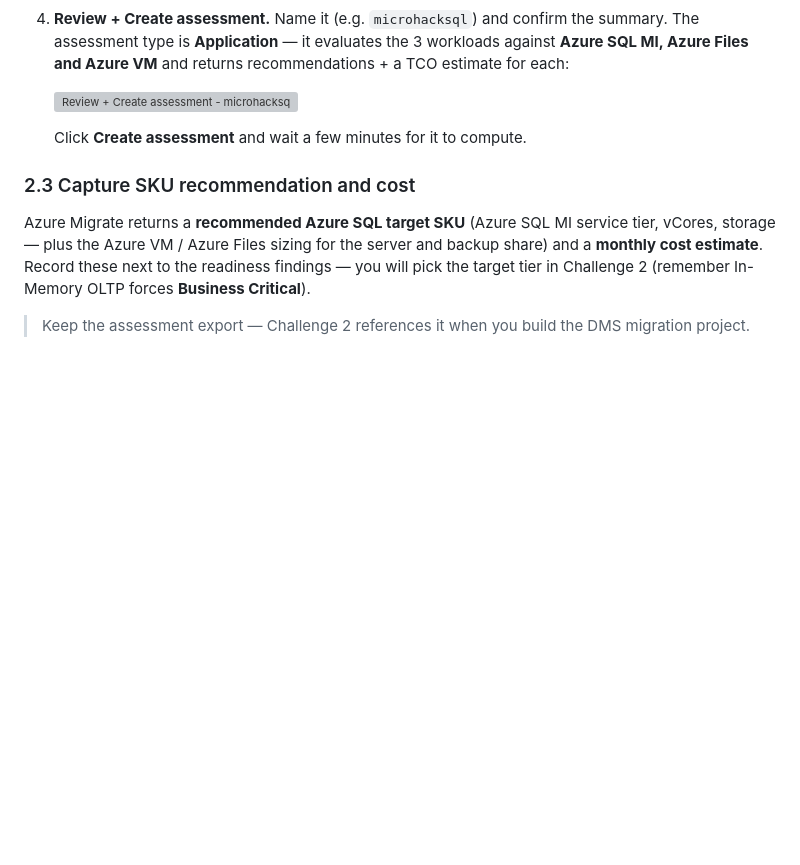
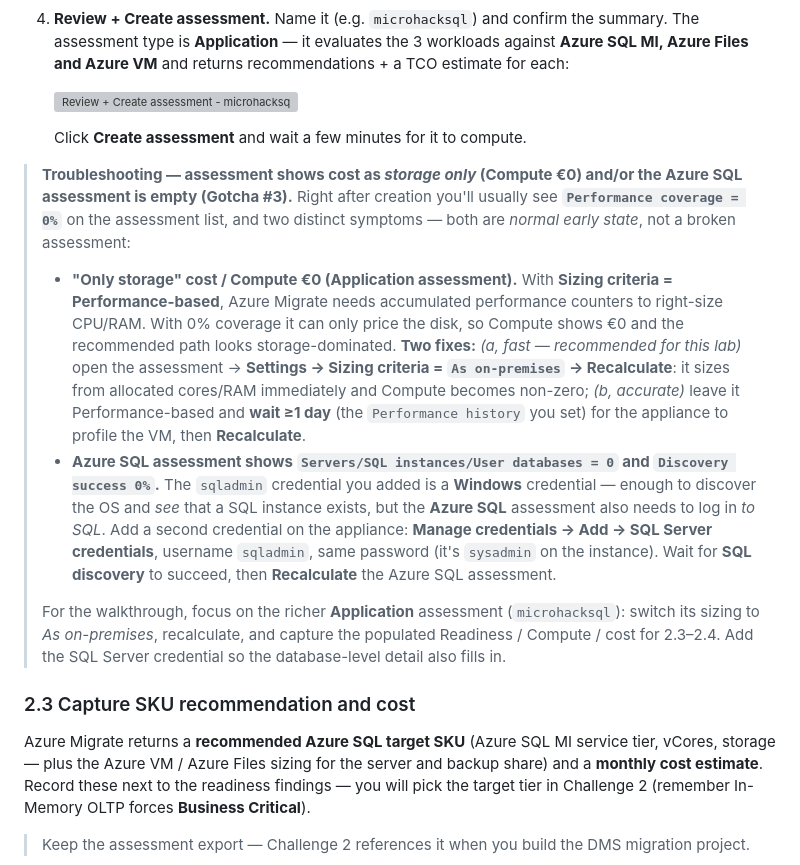
Before and after one commit to aofvalley/microhack-sql-2026, a Markdown page: walkthrough/challenge-01/solution-01.md, the part around the change. Drawn GitHub-style; blank space fills up the shorter version; grey boxes are pictures that could not be loaded.

Commit message:
C01: add Gotcha #3 - storage-only cost (perf 0%) + empty Azure SQL assessment (missing SQL credential)
Document the two early-state assessment symptoms: Performance-based sizing with 0%
coverage prices storage only (fix: As on-premises + Recalculate, or wait >=1 day);
empty Azure SQL assessment needs a SQL Server credential on the appliance, not just
the Windows one. Placed between 2.2 and 2.3.

Co-authored-by: Copilot <223556219+Copilot@users.noreply.github.com>

```diff
--- a/walkthrough/challenge-01/solution-01.md
+++ b/walkthrough/challenge-01/solution-01.md
@@ -304,6 +304,29 @@ SQL databases and the backup file share) against the recommended Azure targets.
 
    Click **Create assessment** and wait a few minutes for it to compute.
 
+> **Troubleshooting — assessment shows cost as *storage only* (Compute €0) and/or the Azure SQL
+> assessment is empty (Gotcha #3).** Right after creation you'll usually see **`Performance coverage = 0%`**
+> on the assessment list, and two distinct symptoms — both are *normal early state*, not a broken
+> assessment:
+>
+> - **"Only storage" cost / Compute €0 (Application assessment).** With **Sizing criteria =
+>   Performance-based**, Azure Migrate needs accumulated performance counters to right-size CPU/RAM.
+>   With 0% coverage it can only price the disk, so Compute shows €0 and the recommended path looks
+>   storage-dominated. **Two fixes:** *(a, fast — recommended for this lab)* open the assessment →
+>   **Settings → Sizing criteria = `As on-premises` → Recalculate**: it sizes from allocated cores/RAM
+>   immediately and Compute becomes non-zero; *(b, accurate)* leave it Performance-based and **wait ≥1
+>   day** (the `Performance history` you set) for the appliance to profile the VM, then **Recalculate**.
+> - **Azure SQL assessment shows `Servers/SQL instances/User databases = 0` and `Discovery success
+>   0%`.** The `sqladmin` credential you added is a **Windows** credential — enough to discover the OS
+>   and *see* that a SQL instance exists, but the **Azure SQL** assessment also needs to log in *to SQL*.
+>   Add a second credential on the appliance: **Manage credentials → Add → SQL Server credentials**,
+>   username `sqladmin`, same password (it's `sysadmin` on the instance). Wait for **SQL discovery** to
+>   succeed, then **Recalculate** the Azure SQL assessment.
+>
+> For the walkthrough, focus on the richer **Application** assessment (`microhacksql`): switch its
+> sizing to *As on-premises*, recalculate, and capture the populated Readiness / Compute / cost for
+> 2.3–2.4. Add the SQL Server credential so the database-level detail also fills in.
+
 ### 2.3 Capture SKU recommendation and cost
 
 Azure Migrate returns a **recommended Azure SQL target SKU** (Azure SQL MI service tier, vCores, storage —
```
